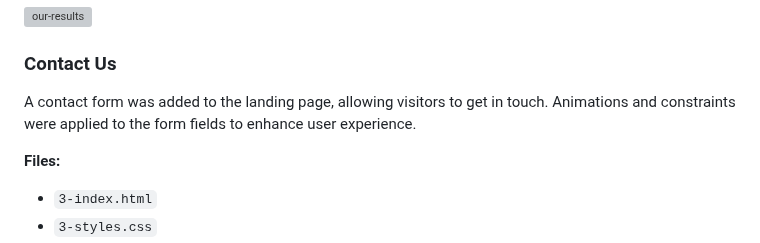
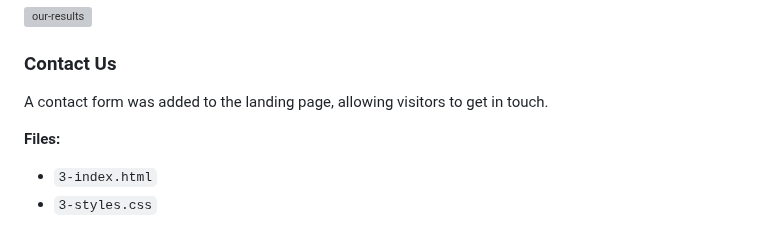
Before and after one commit to beabzk/alx_html_css, a Markdown page: headphones/README.md, the part around the change. Rendered like a GitHub page; grey boxes are pictures that could not be loaded.

```diff
--- a/headphones/README.md
+++ b/headphones/README.md
@@ -59,7 +59,7 @@ The "Our Results" section showcases the achievements or key statistics, reusing
 
 ### Contact Us
 
-A contact form was added to the landing page, allowing visitors to get in touch. Animations and constraints were applied to the form fields to enhance user experience.
+A contact form was added to the landing page, allowing visitors to get in touch.
 
 **Files:**
 
```
